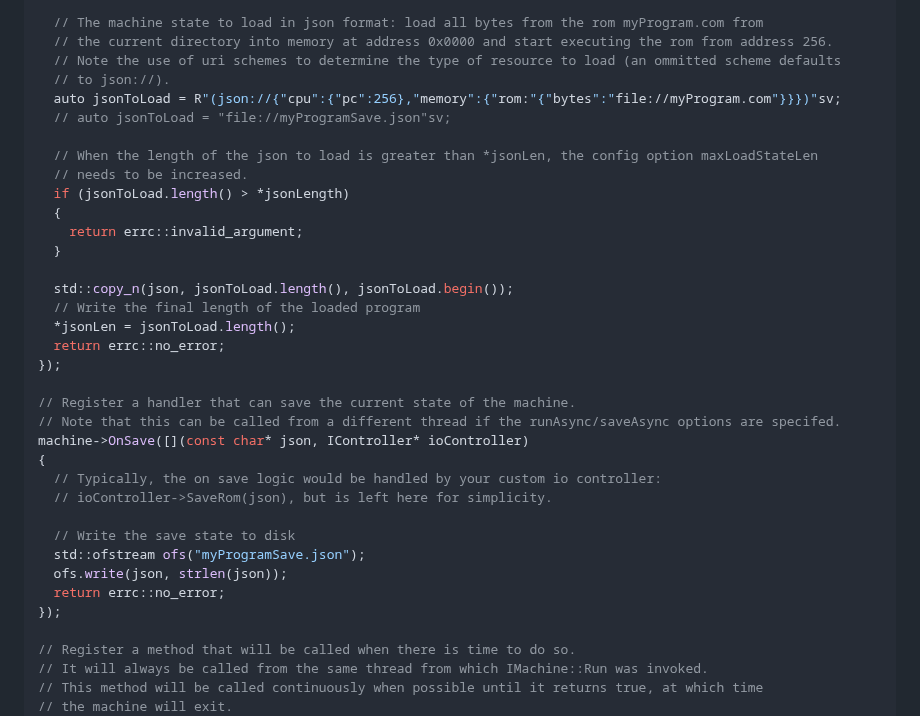
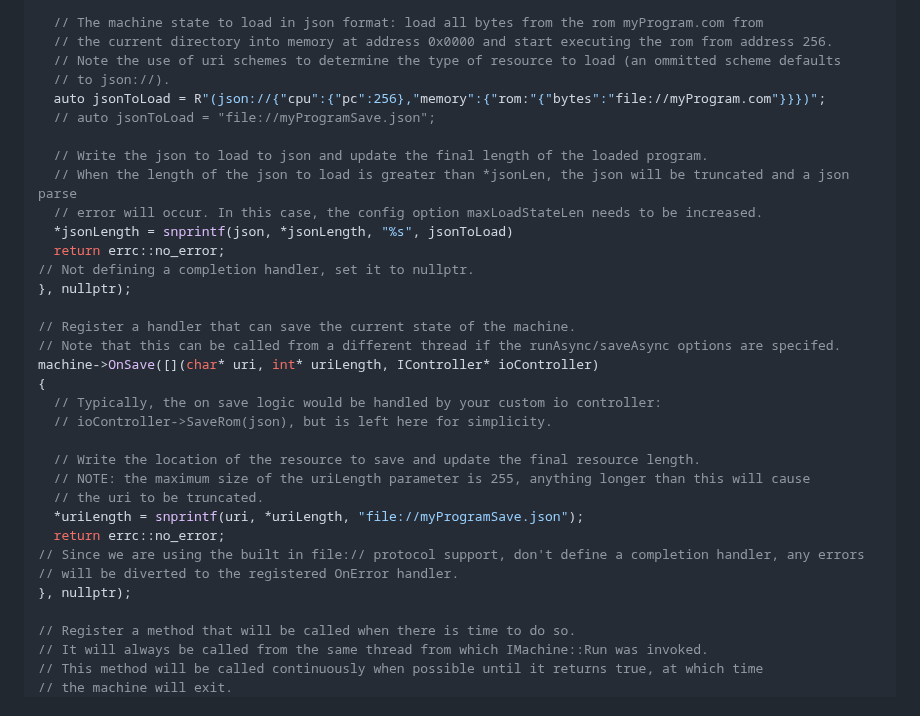
Before and after one commit to nbeddows/meen, a Markdown page: README.md, the part around the change. Drawn GitHub-style.

Commit message:
docs: update basic principles of operation

```diff
--- a/README.md
+++ b/README.md
@@ -325,34 +325,32 @@ machine->OnLoad([](char* json, int* jsonLength, IController* ioController)
   // the current directory into memory at address 0x0000 and start executing the rom from address 256.
   // Note the use of uri schemes to determine the type of resource to load (an ommitted scheme defaults
   // to json://).
-  auto jsonToLoad = R"(json://{"cpu":{"pc":256},"memory":{"rom:"{"bytes":"file://myProgram.com"}}})"sv;
-  // auto jsonToLoad = "file://myProgramSave.json"sv;
+  auto jsonToLoad = R"(json://{"cpu":{"pc":256},"memory":{"rom:"{"bytes":"file://myProgram.com"}}})";
+  // auto jsonToLoad = "file://myProgramSave.json";
 
-  // When the length of the json to load is greater than *jsonLen, the config option maxLoadStateLen
-  // needs to be increased.
-  if (jsonToLoad.length() > *jsonLength)
-  {
-    return errc::invalid_argument;
-  }
-
-  std::copy_n(json, jsonToLoad.length(), jsonToLoad.begin());
-  // Write the final length of the loaded program
-  *jsonLen = jsonToLoad.length();
+  // Write the json to load to json and update the final length of the loaded program.
+  // When the length of the json to load is greater than *jsonLen, the json will be truncated and a json parse
+  // error will occur. In this case, the config option maxLoadStateLen needs to be increased.
+  *jsonLength = snprintf(json, *jsonLength, "%s", jsonToLoad)
   return errc::no_error;
-});
+// Not defining a completion handler, set it to nullptr.
+}, nullptr);
 
 // Register a handler that can save the current state of the machine.
 // Note that this can be called from a different thread if the runAsync/saveAsync options are specifed.
-machine->OnSave([](const char* json, IController* ioController)
+machine->OnSave([](char* uri, int* uriLength, IController* ioController)
 {
   // Typically, the on save logic would be handled by your custom io controller:
   // ioController->SaveRom(json), but is left here for simplicity.
 
-  // Write the save state to disk
-  std::ofstream ofs("myProgramSave.json");
-  ofs.write(json, strlen(json));
+  // Write the location of the resource to save and update the final resource length.
+  // NOTE: the maximum size of the uriLength parameter is 255, anything longer than this will cause
+  // the uri to be truncated.
+  *uriLength = snprintf(uri, *uriLength, "file://myProgramSave.json");
   return errc::no_error;
-});
+// Since we are using the built in file:// protocol support, don't define a completion handler, any errors
+// will be diverted to the registered OnError handler.
+}, nullptr);
 
 // Register a method that will be called when there is time to do so.
 // It will always be called from the same thread from which IMachine::Run was invoked.
```
